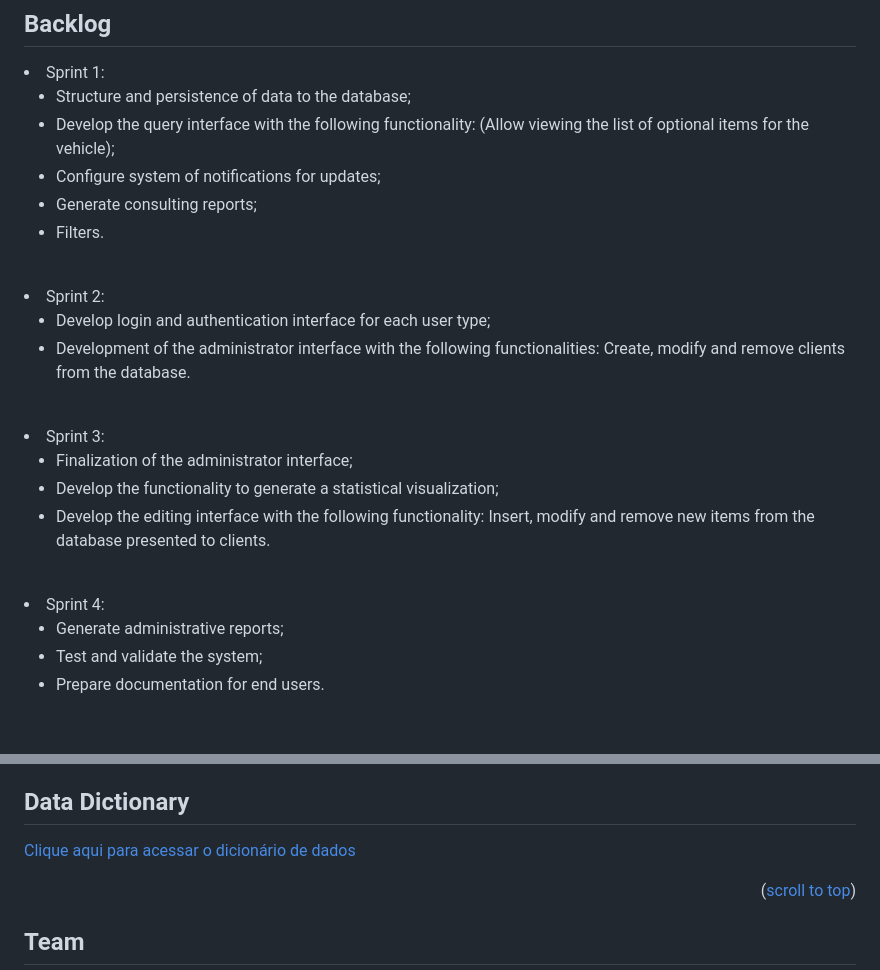
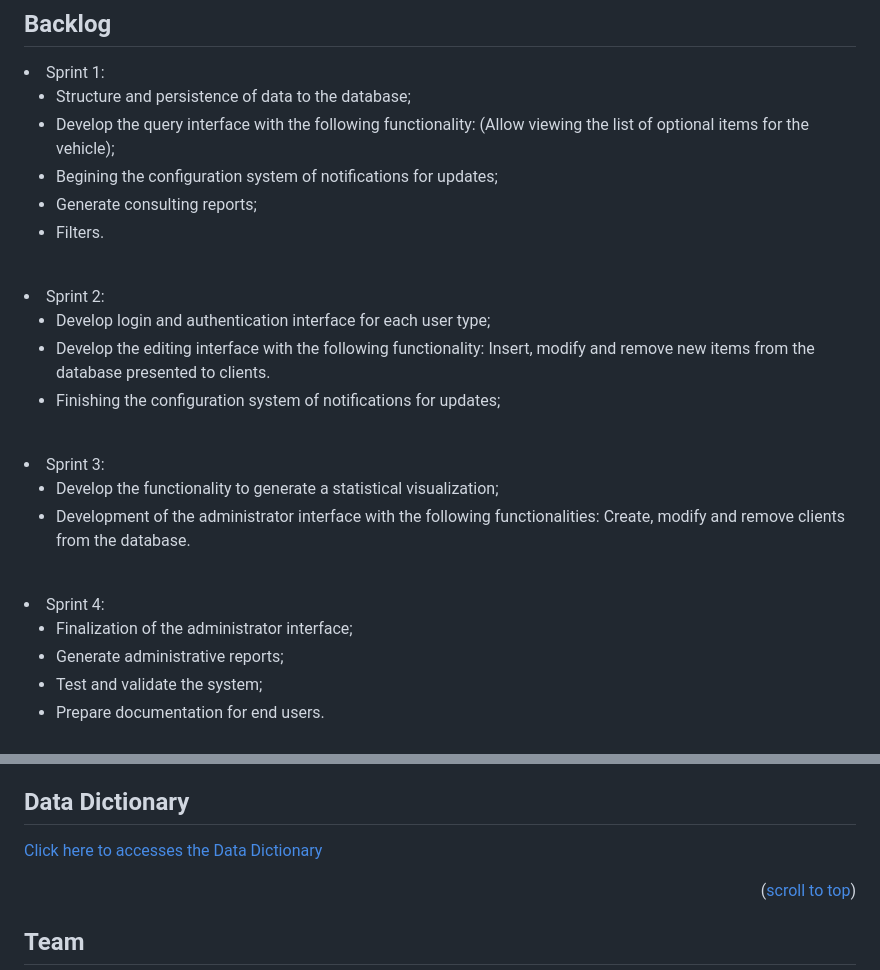
Before and after one commit to octopusBD/apiEmbraer4-sem, a Markdown page: README.md, 2 parts joined by grey strips. Drawn GitHub-style.

Commit message:
atualizado as sprints

```diff
--- a/README.md
+++ b/README.md
@@ -81,7 +81,7 @@ The Octopus team will develop a web software for Embraer that will enable users
       <li>
             Develop the query interface with the following functionality: (Allow viewing the list of optional items for the vehicle);
       </li>
-      <li>Configure system of notifications for updates;</li>
+      <li>Begining the configuration system of notifications for updates;</li>
       <li>Generate consulting reports;</li>
       <li>Filters.</li>
 </ul>
@@ -92,18 +92,18 @@ The Octopus team will develop a web software for Embraer that will enable users
 <ul>
       <li>Develop login and authentication interface for each user type;</li>
       <li>
-            Development of the administrator interface with the following functionalities: Create, modify and remove clients from the database.
+            Develop the editing interface with the following functionality: Insert, modify and remove new items from the database presented to clients.
       </li>
+      <li>Finishing the configuration system of notifications for updates;</li>
 </ul>
 
 <br>
 
 <li>Sprint 3:</li>
 <ul>
-      <li>Finalization of the administrator interface;</li>
       <li>Develop the functionality to generate a statistical visualization;</li>
       <li>
-            Develop the editing interface with the following functionality: Insert, modify and remove new items from the database presented to clients.
+            Development of the administrator interface with the following functionalities: Create, modify and remove clients from the database.
       </li>
 </ul>
 
@@ -111,6 +111,7 @@ The Octopus team will develop a web software for Embraer that will enable users
 
 <li>Sprint 4:</li>
 <ul>
+      <li>Finalization of the administrator interface;</li>
       <li>Generate administrative reports;</li>
       <li>Test and validate the system;</li>
       <li>Prepare documentation for end users.</li>
@@ -142,7 +143,7 @@ The Octopus team will develop a web software for Embraer that will enable users
 
 ## Data Dictionary
 
-[Clique aqui para acessar o dicionário de dados](https://github.com/octopusBD/apiEmbraer4-sem/blob/Sprint-1/Imagens%20documentacao/doc/Dicionario%20de%20Dados%20API%20Embraer%20-%20P%C3%A1gina1.pdf)
+[Click here to accesses the Data Dictionary](https://github.com/octopusBD/apiEmbraer4-sem/blob/Sprint-1/Imagens%20documentacao/doc/Dicionario%20de%20Dados%20API%20Embraer%20-%20P%C3%A1gina1.pdf)
 
 <p align="right">(<a href="#top">scroll to top</a>)</p>
 
```
